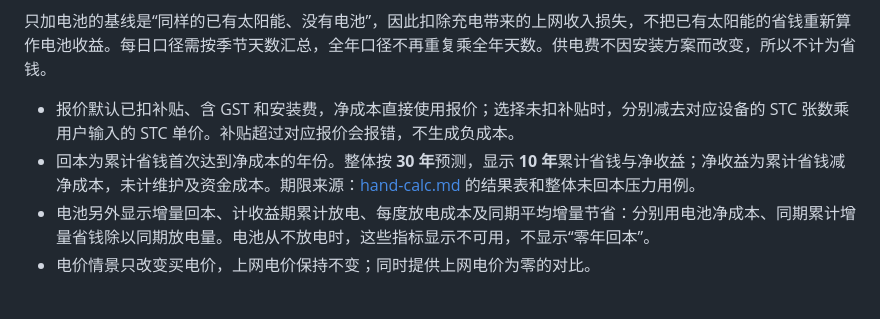
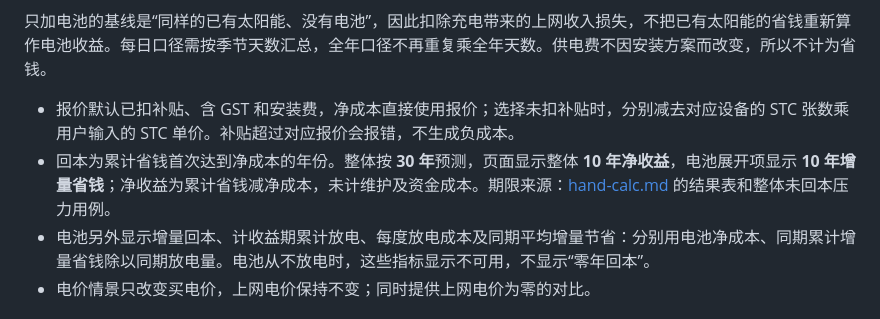
Before and after one commit to zserfv233/solar-calc, a Markdown page: README.md, the part around the change. GitHub-like rendering.

Commit message:
Docs: align README savings description with results UI

```diff
--- a/README.md
+++ b/README.md
@@ -82,7 +82,7 @@ X = E − B
 只加电池的基线是“同样的已有太阳能、没有电池”，因此扣除充电带来的上网收入损失，不把已有太阳能的省钱重新算作电池收益。每日口径需按季节天数汇总，全年口径不再重复乘全年天数。供电费不因安装方案而改变，所以不计为省钱。
 
 - 报价默认已扣补贴、含 GST 和安装费，净成本直接使用报价；选择未扣补贴时，分别减去对应设备的 STC 张数乘用户输入的 STC 单价。补贴超过对应报价会报错，不生成负成本。
-- 回本为累计省钱首次达到净成本的年份。整体按 **30 年**预测，显示 **10 年**累计省钱与净收益；净收益为累计省钱减净成本，未计维护及资金成本。期限来源：[hand-calc.md](tests/fixtures/hand-calc.md) 的结果表和整体未回本压力用例。
+- 回本为累计省钱首次达到净成本的年份。整体按 **30 年**预测，页面显示整体 **10 年净收益**，电池展开项显示 **10 年增量省钱**；净收益为累计省钱减净成本，未计维护及资金成本。期限来源：[hand-calc.md](tests/fixtures/hand-calc.md) 的结果表和整体未回本压力用例。
 - 电池另外显示增量回本、计收益期累计放电、每度放电成本及同期平均增量节省：分别用电池净成本、同期累计增量省钱除以同期放电量。电池从不放电时，这些指标显示不可用，不显示“零年回本”。
 - 电价情景只改变买电价，上网电价保持不变；同时提供上网电价为零的对比。
 
```
